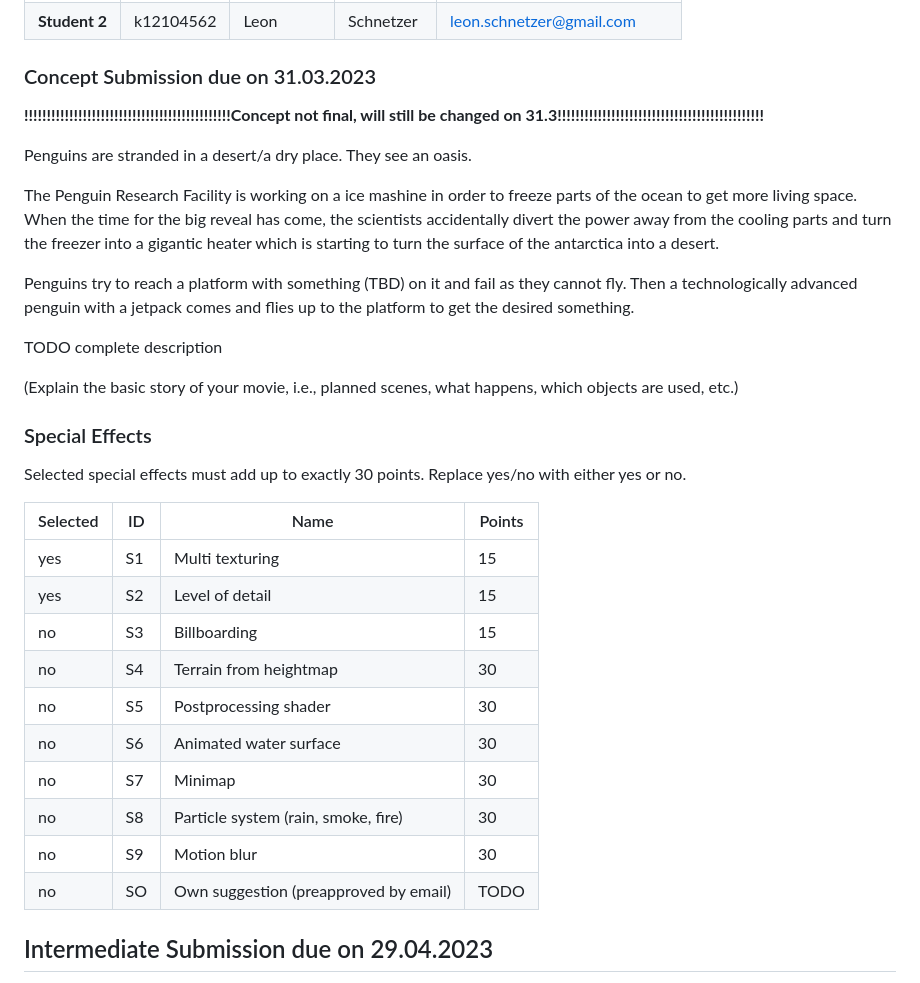
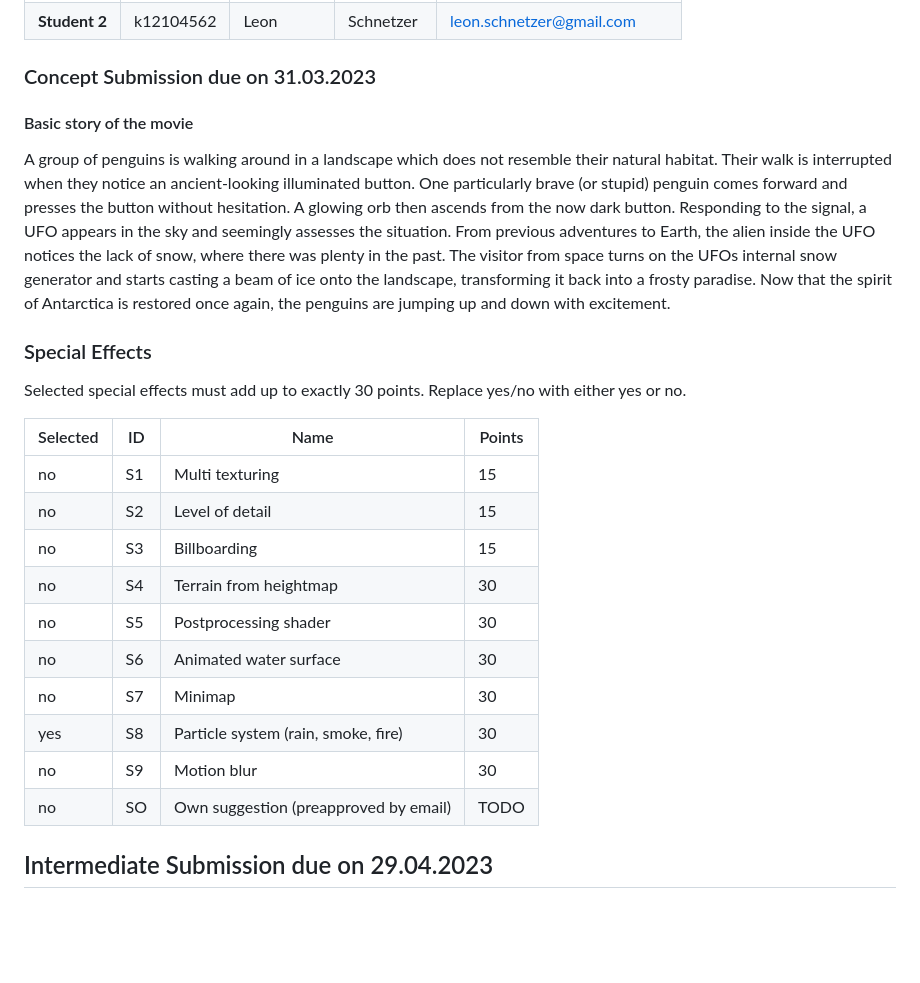
Before and after one commit to LithX0r/cg-lab-2023-project-schnetzerroessler, a Markdown page: README.md, the part around the change. Rendered like a GitHub page; blank space fills up the shorter version.

Commit message:
Concept Submission finished

```diff
--- a/README.md
+++ b/README.md
@@ -18,38 +18,29 @@ For every submission change/extend the corresponding sections by replacing the *
 
 ### Concept Submission due on 31.03.2023
 
+#### Basic story of the movie
+A group of penguins is walking around in a landscape which does not resemble their natural habitat. Their walk is interrupted when they notice an ancient-looking illuminated button.
+One particularly brave (or stupid) penguin comes forward and presses the button without hesitation. A glowing orb then ascends from the now dark button.
+Responding to the signal, a UFO appears in the sky and seemingly assesses the situation. From previous adventures to Earth, the alien inside the UFO notices the lack of snow, where there was plenty in the past.
+The visitor from space turns on the UFOs internal snow generator and starts casting a beam of ice onto the landscape, transforming it back into a frosty paradise. Now that the spirit of Antarctica is restored once again, the penguins are jumping up and down with excitement.
 
-**!!!!!!!!!!!!!!!!!!!!!!!!!!!!!!!!!!!!!!!!!!!!!!Concept not final, will still be changed on 31.3!!!!!!!!!!!!!!!!!!!!!!!!!!!!!!!!!!!!!!!!!!!!!!**
-
-Penguins are stranded in a desert/a dry place. They see an oasis.
-
-The Penguin Research Facility is working on a ice mashine in order to freeze parts of the ocean to get more living space. When the time for the big reveal has
-come, the scientists accidentally divert the power away from the cooling parts and turn the freezer into a gigantic heater which is starting to
-turn the surface of the antarctica into a desert.
-
-Penguins try to reach a platform with something (TBD) on it and fail as they cannot fly. Then a technologically advanced
-penguin with a jetpack comes and flies up to the platform to get the desired something.
-
-TODO complete description
-
-(Explain the basic story of your movie, i.e., planned scenes, what happens, which objects are used, etc.)
 
 ### Special Effects
 
 Selected special effects must add up to exactly 30 points. Replace yes/no with either yes or no.
 
-| Selected   | ID | Name                                  | Points |
-|------------|----|---------------------------------------|--------|
-| yes        | S1 | Multi texturing                       | 15     |
-| yes        | S2 | Level of detail                       | 15     |
-| no         | S3 | Billboarding                          | 15     |
-| no         | S4 | Terrain from heightmap                | 30     |
-| no         | S5 | Postprocessing shader                 | 30     |
-| no         | S6 | Animated water surface                | 30     |
-| no         | S7 | Minimap                               | 30     |
-| no         | S8 | Particle system (rain, smoke, fire)   | 30     |
-| no         | S9 | Motion blur                           | 30     |
-| no         | SO | Own suggestion (preapproved by email) | TODO   |
+| Selected | ID | Name                                  | Points |
+|----------|----|---------------------------------------|--------|
+| no       | S1 | Multi texturing                       | 15     |
+| no       | S2 | Level of detail                       | 15     |
+| no       | S3 | Billboarding                          | 15     |
+| no       | S4 | Terrain from heightmap                | 30     |
+| no       | S5 | Postprocessing shader                 | 30     |
+| no       | S6 | Animated water surface                | 30     |
+| no       | S7 | Minimap                               | 30     |
+| yes      | S8 | Particle system (rain, smoke, fire)   | 30     |
+| no       | S9 | Motion blur                           | 30     |
+| no       | SO | Own suggestion (preapproved by email) | TODO   |
 
 ## Intermediate Submission due on 29.04.2023
 
```
